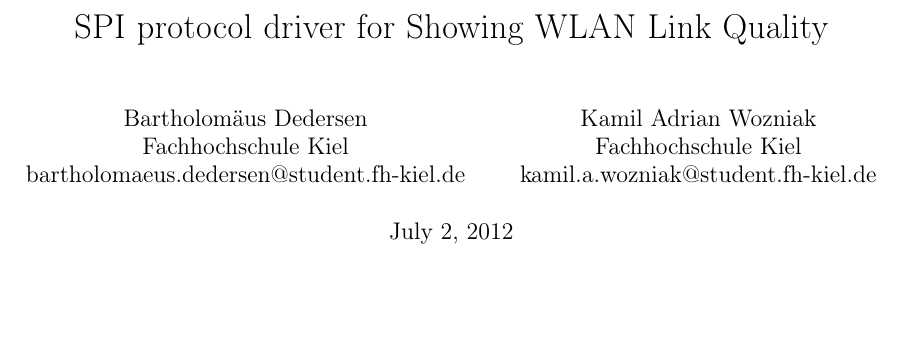
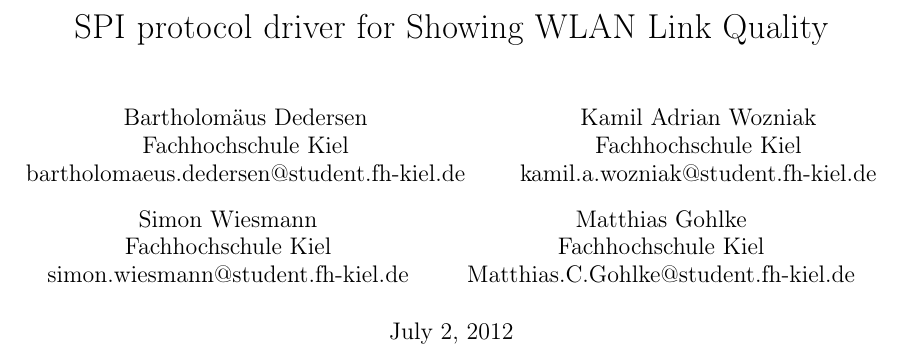
Before and after one commit to barde/embeddedLamp, a LaTeX document (report/embeddedLamp.tex): part of page 1 of 14, cut so that both start at the same text, the shorter picture padded with empty space. Compiled offline with pdfLaTeX; a LaTeX package or settings file that is missing is left out.

Commit message:
Added the names and email addresses of the other participants.

```diff
--- a/report/embeddedLamp.tex
+++ b/report/embeddedLamp.tex
@@ -32,7 +32,9 @@ bookmarksopenlevel=2}
 
 \author{
 Bartholomäus Dedersen \\ Fachhochschule Kiel \\ bartholomaeus.dedersen@student.fh-kiel.de \and
-Kamil Adrian Wozniak \\ Fachhochschule Kiel \\ kamil.a.wozniak@student.fh-kiel.de}
+Kamil Adrian Wozniak \\ Fachhochschule Kiel \\ kamil.a.wozniak@student.fh-kiel.de \and
+Simon Wiesmann \\ Fachhochschule Kiel \\ simon.wiesmann@student.fh-kiel.de \and
+Matthias Gohlke \\ Fachhochschule Kiel \\ Matthias.C.Gohlke@student.fh-kiel.de}
 
 \date{\today}
 \title{SPI protocol driver for Showing WLAN Link Quality}
```
